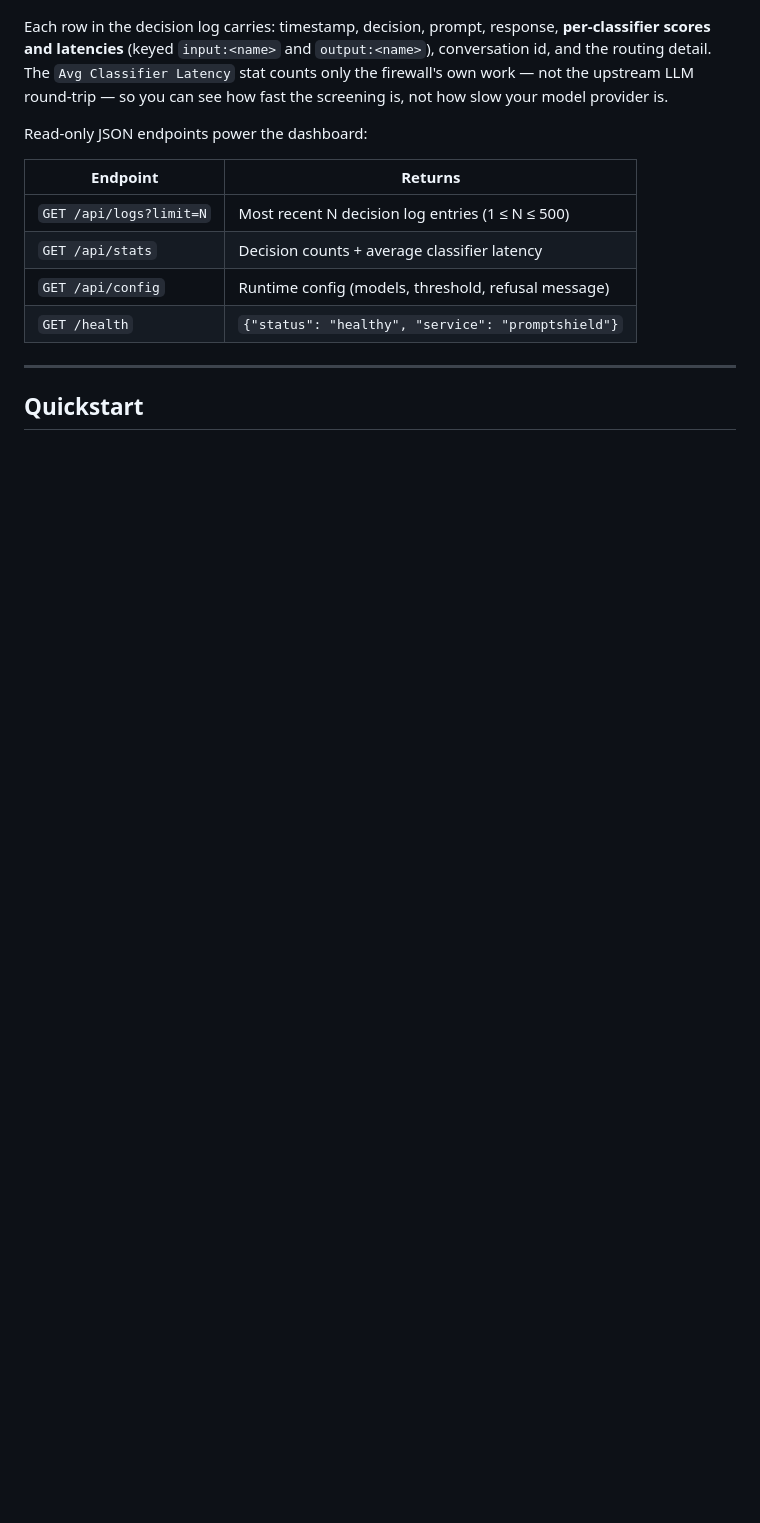
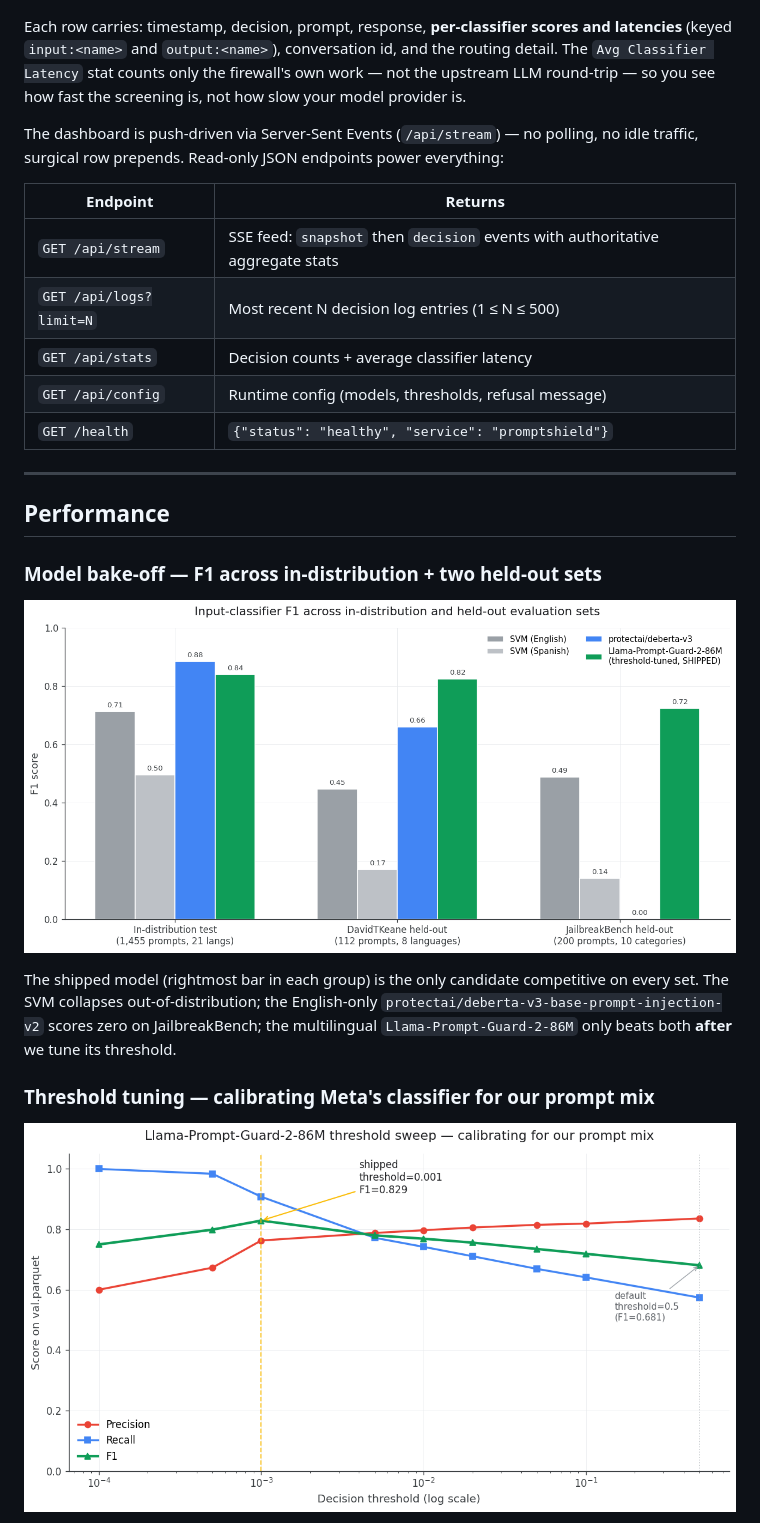
Before and after one commit to karimelmasry42/llm-firewall, a Markdown page: README.md, the part around one of its changes. GitHub-like rendering; blank space fills up the shorter version.

```diff
--- a/README.md
+++ b/README.md
@@ -234,17 +165,33 @@ The dashboard at `/dashboard` is a single-page React-free UI showing prompt subm
   <img src="docs/img/screenshots/decision_log.png" alt="Decision log — every request with per-classifier scores and latency" width="900"/>
 </p>
 
-Each row in the decision log carries: timestamp, decision, prompt, response, **per-classifier scores and latencies** (keyed `input:<name>` and `output:<name>`), conversation id, and the routing detail. The `Avg Classifier Latency` stat counts only the firewall's own work — not the upstream LLM round-trip — so you can see how fast the screening is, not how slow your model provider is.
+Each row carries: timestamp, decision, prompt, response, **per-classifier scores and latencies** (keyed `input:<name>` and `output:<name>`), conversation id, and the routing detail. The `Avg Classifier Latency` stat counts only the firewall's own work — not the upstream LLM round-trip — so you see how fast the screening is, not how slow your model provider is.
 
-Read-only JSON endpoints power the dashboard:
+The dashboard is push-driven via Server-Sent Events (`/api/stream`) — no polling, no idle traffic, surgical row prepends. Read-only JSON endpoints power everything:
 
 | Endpoint | Returns |
 |---|---|
+| `GET /api/stream` | SSE feed: `snapshot` then `decision` events with authoritative aggregate stats |
 | `GET /api/logs?limit=N` | Most recent N decision log entries (1 ≤ N ≤ 500) |
 | `GET /api/stats` | Decision counts + average classifier latency |
-| `GET /api/config` | Runtime config (models, threshold, refusal message) |
+| `GET /api/config` | Runtime config (models, thresholds, refusal message) |
 | `GET /health` | `{"status": "healthy", "service": "promptshield"}` |
 
 ---
 
-## Quickstart
+## Performance
+
+### Model bake-off — F1 across in-distribution + two held-out sets
+
+<p align="center">
+  <img src="docs/img/model_comparison_f1.png" alt="F1 across SVM baseline, Spanish SVM, protectai/deberta, and Llama-Prompt-Guard-2 (shipped)" width="900"/>
+</p>
+
+The shipped model (rightmost bar in each group) is the only candidate competitive on every set. The SVM collapses out-of-distribution; the English-only `protectai/deberta-v3-base-prompt-injection-v2` scores zero on JailbreakBench; the multilingual `Llama-Prompt-Guard-2-86M` only beats both **after** we tune its threshold.
+
+### Threshold tuning — calibrating Meta's classifier for our prompt mix
+
+<p align="center">
+  <img src="docs/img/threshold_sweep.png" alt="Threshold sweep showing F1 peaks at 0.001 for our combined dataset" width="900"/>
+</p>
+
```
Also changed, not shown: other parts of README.md (+132 -142 lines).
